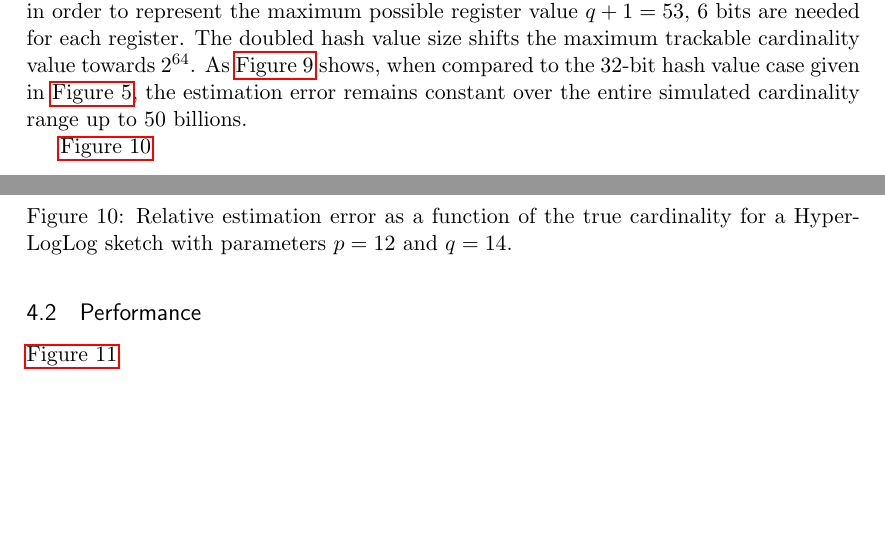
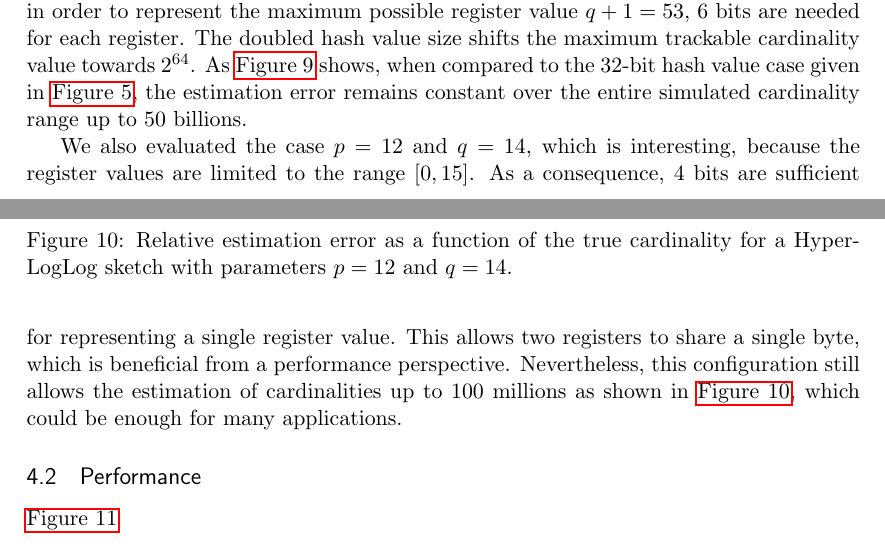
Before and after one commit to oertl/hyperloglog-sketch-estimation-paper, a LaTeX paper (paper/paper.tex): two parts of pages 15 and 18 of 26, joined at a grey line, cut so that both start at the same text, the shorter picture padded with empty space. Compiled offline with pdfLaTeX.

Commit message:
added a paragraph to the result section

```diff
--- a/paper/paper.tex
+++ b/paper/paper.tex
@@ -766,14 +766,7 @@ replacing the 32-bit hash function by a 64-bit hash function. \autoref{fig:estim
 \label{fig:estimation_error_12_52}
 \end{figure}
 
-\autoref{fig:estimation_error_12_14}
-
-
-
-
-
-
-
+We also evaluated the case $\symPrecision = 12$ and $\symRegRange=14$, which is interesting, because the register values are limited to the range $[0, 15]$. As a consequence, 4 bits are sufficient for representing a single register value. This allows two registers to share a single byte, which is beneficial from a performance perspective. Nevertheless, this configuration still allows the estimation of cardinalities up to 100 millions as shown in \autoref{fig:estimation_error_12_14}, which could be enough for many applications.
 
 \begin{figure}
 \centering
```
Also changed, not shown: paper/paper.pdf.
